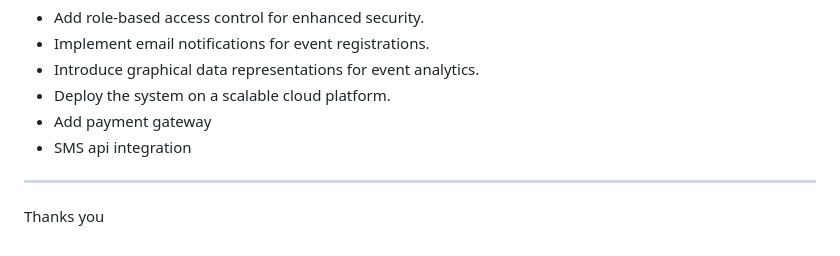
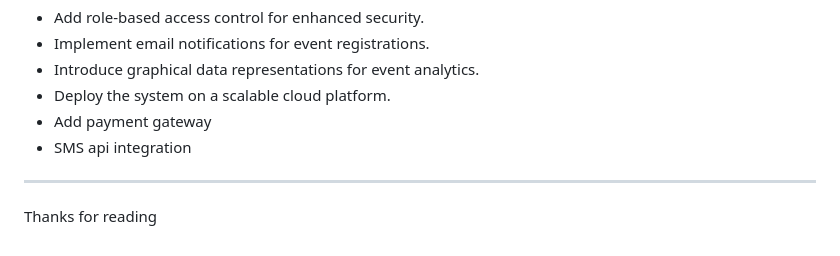
Before and after one commit to ApelSarkar/event-management-system, a Markdown page: README.md, the part around the change. Rendered like a GitHub page.

```diff
--- a/README.md
+++ b/README.md
@@ -138,4 +138,4 @@ git clone https://github.com/ApelSarkar/event-management-system
 - SMS api integration
 ---
 
-Thanks you
+Thanks for reading
```
